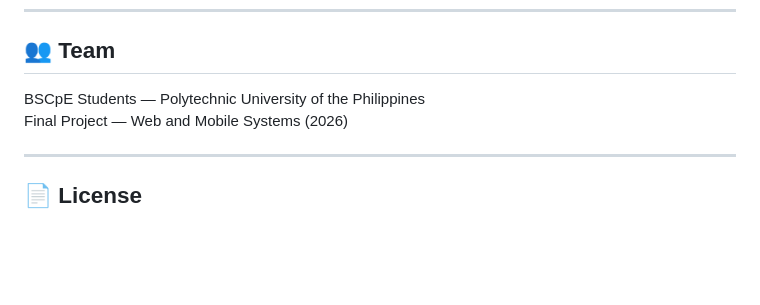
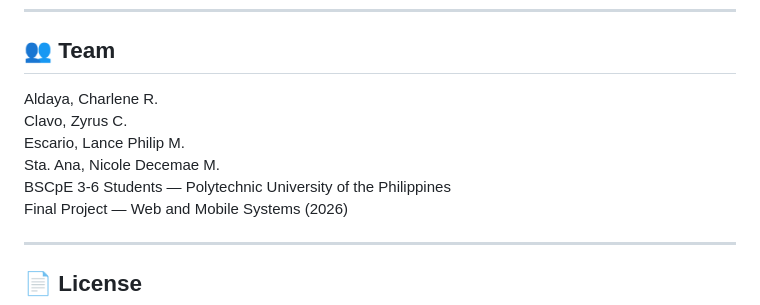
Before and after one commit to escariolancephilipmartinez-byte/arc101_FINAL, a Markdown page: README.md, the part around the change. Drawn GitHub-style; blank space fills up the shorter version.

```diff
--- a/README.md
+++ b/README.md
@@ -288,7 +288,11 @@ APK output: `platforms/android/app/build/outputs/apk/debug/app-debug.apk`
 
 ## 👥 Team
 
-BSCpE Students — Polytechnic University of the Philippines
+Aldaya, Charlene R.
+Clavo, Zyrus C.
+Escario, Lance Philip M.
+Sta. Ana, Nicole Decemae M.
+BSCpE 3-6 Students — Polytechnic University of the Philippines
 Final Project — Web and Mobile Systems (2026)
 
 ---
```
